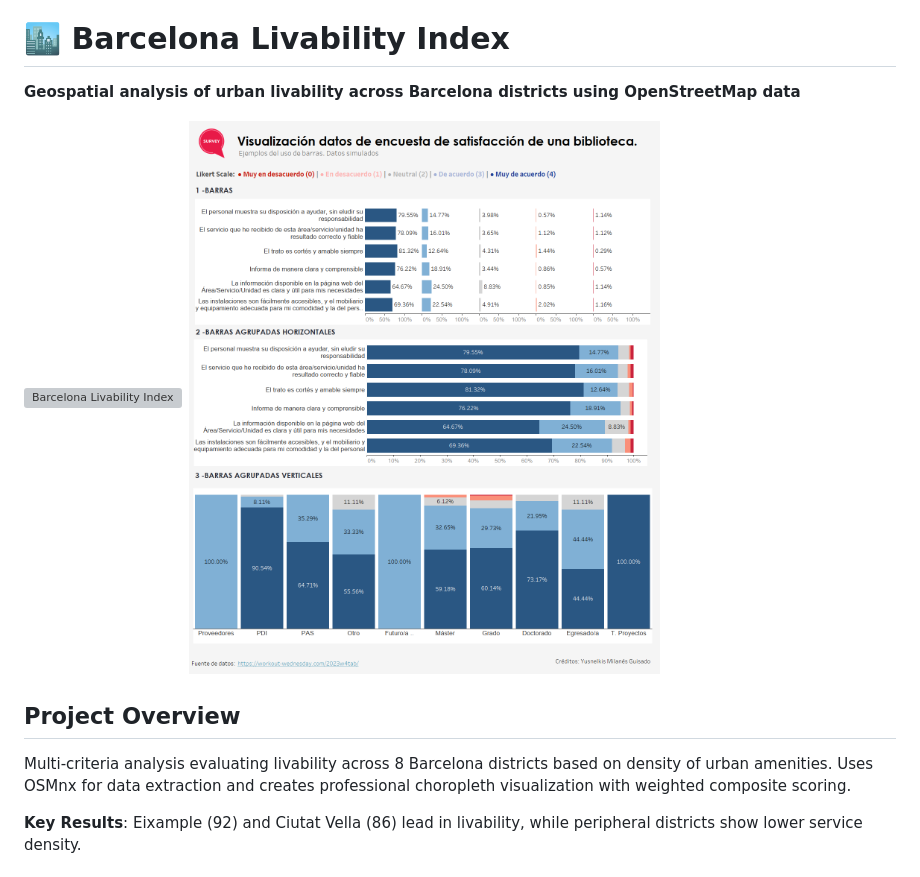
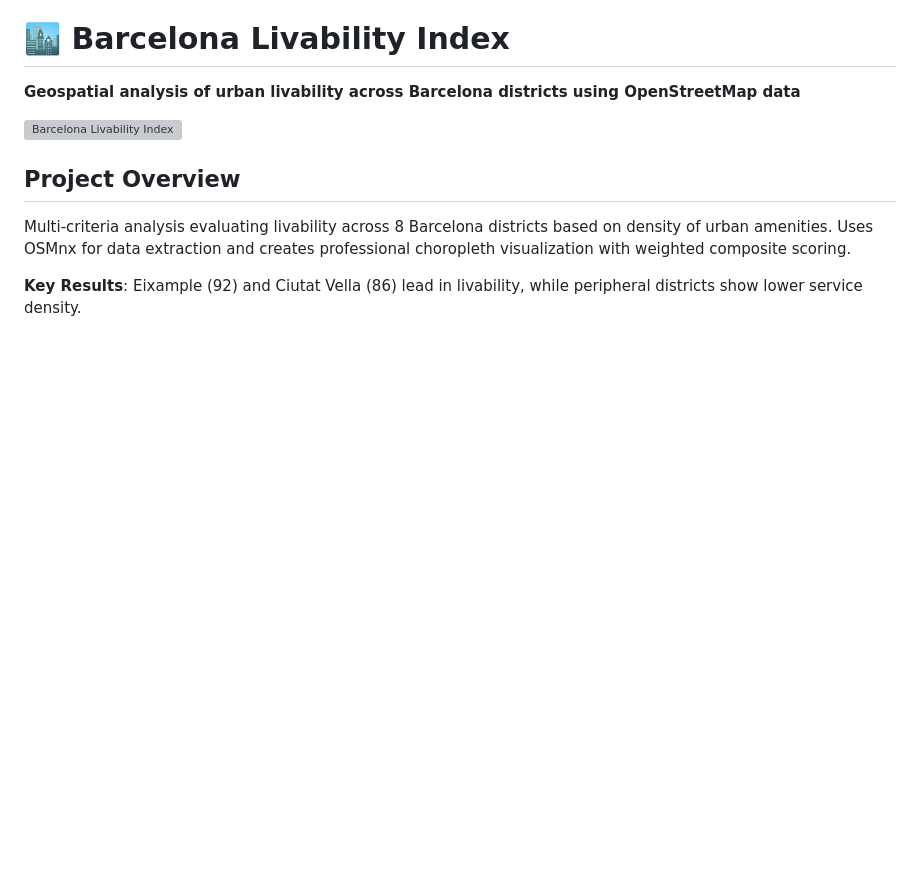
Before and after one commit to Yusnelkis/Portafolio, a Markdown page: README.md, the part around the change. GitHub-like rendering; blank space fills up the shorter version; grey boxes are pictures that could not be loaded.

```diff
--- a/README.md
+++ b/README.md
@@ -7,7 +7,7 @@ Aprovecho este espacio para compartir algunos de mis proyectos. En su mayoría s
 **Geospatial analysis of urban livability across Barcelona districts using OpenStreetMap data**
 
 ![Barcelona Livability Index](barcelona_livability_map.png)
-![Uso de barras_datos encuesta_v1](https://github.com/Yusnelkis/Portafolio/blob/main/Barras%20en%20datos%20de%20encuesta/Uso%20de%20barras_datos%20encuesta_v1.png)
+
 
 ## Project Overview
 Multi-criteria analysis evaluating livability across 8 Barcelona districts based on density of urban amenities. Uses OSMnx for data extraction and creates professional choropleth visualization with weighted composite scoring.
```
